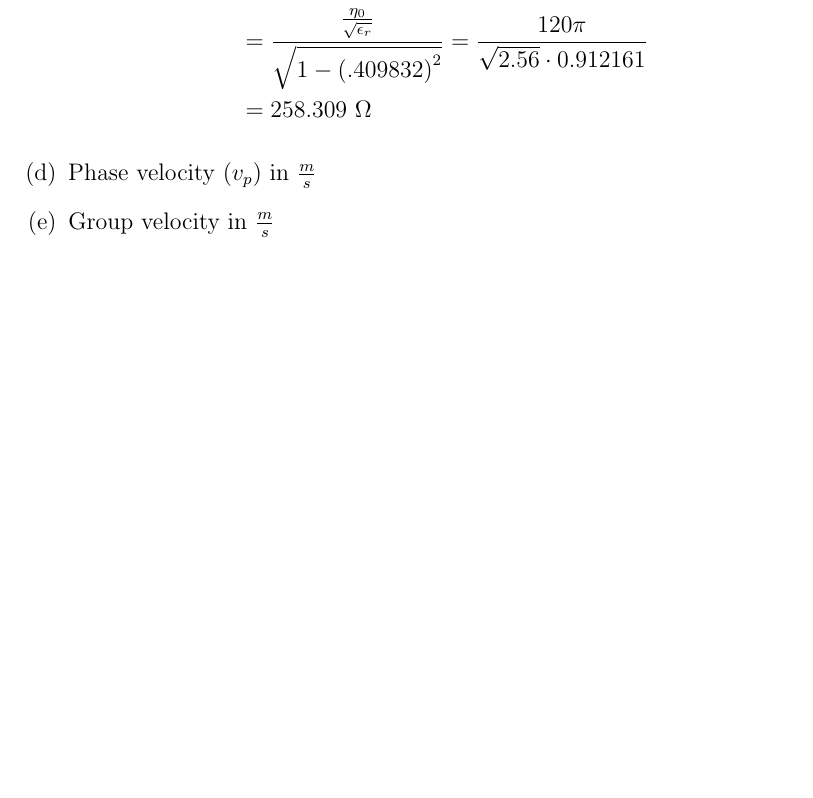
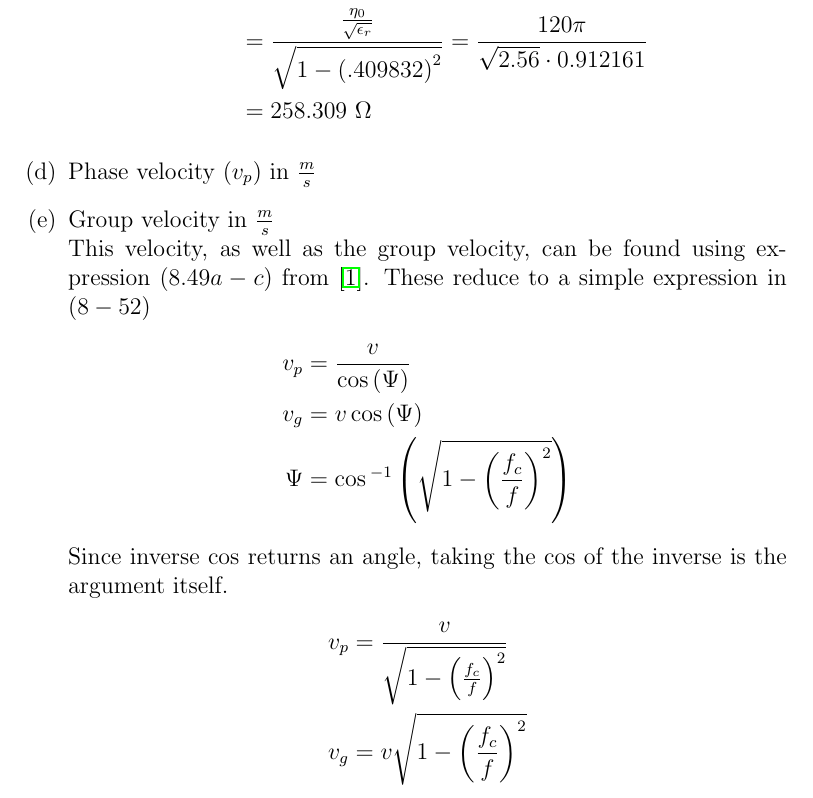
Before and after one commit to Mgomez-01/advanced_EM, a LaTeX problem sheet (hw/hw4/main.tex): part of page 4 of 8, cut so that both start at the same text, the shorter picture padded with empty space. The pictures show the PDF file hw/hw4/main.pdf that the author committed with the source.

Commit message:
updating files for hw4

```diff
--- a/hw/hw4/main.tex
+++ b/hw/hw4/main.tex
@@ -149,7 +149,18 @@ A standard X-band ($8.2–12.4 GHz$) rectangular waveguide with inner dimensions
     &= 258.309\ \Omega
   \end{align*}
 \item[(d)] Phase velocity ($v_p$) in $\frac{m}{s}$
-\item[(e)] Group velocity in $\frac{m}{s}$
+\item[(e)] Group velocity in $\frac{m}{s}$ \\
+  This velocity, as well as the group velocity, can be found using expression ($8.49a-c$) from \cite{balanis_2012}. These reduce to a simple expression in ($8-52$)
+  \begin{align*}
+    v_p &= \frac{v}{\cos{(\Psi)}}\\
+    v_g &= v\cos{(\Psi)}\\
+    \Psi &= \cos{^{-1}\left(\sqrt{1-\left(\frac{f_c}{f}\right)^2}\right)}
+  \end{align*}
+  Since inverse $\cos$ returns an angle, taking the $\cos$ of the inverse is the argument itself.
+  \begin{align*}
+    v_p &= \frac{v}{\sqrt{1-\left(\frac{f_c}{f}\right)^2}}\\
+    v_g &= v\sqrt{1-\left(\frac{f_c}{f}\right)^2}
+  \end{align*}
 \end{itemize}
 \newpage
 \section{- 9.14}
```
Also changed, not shown: hw/hw4/main.pdf, 3 other files.
